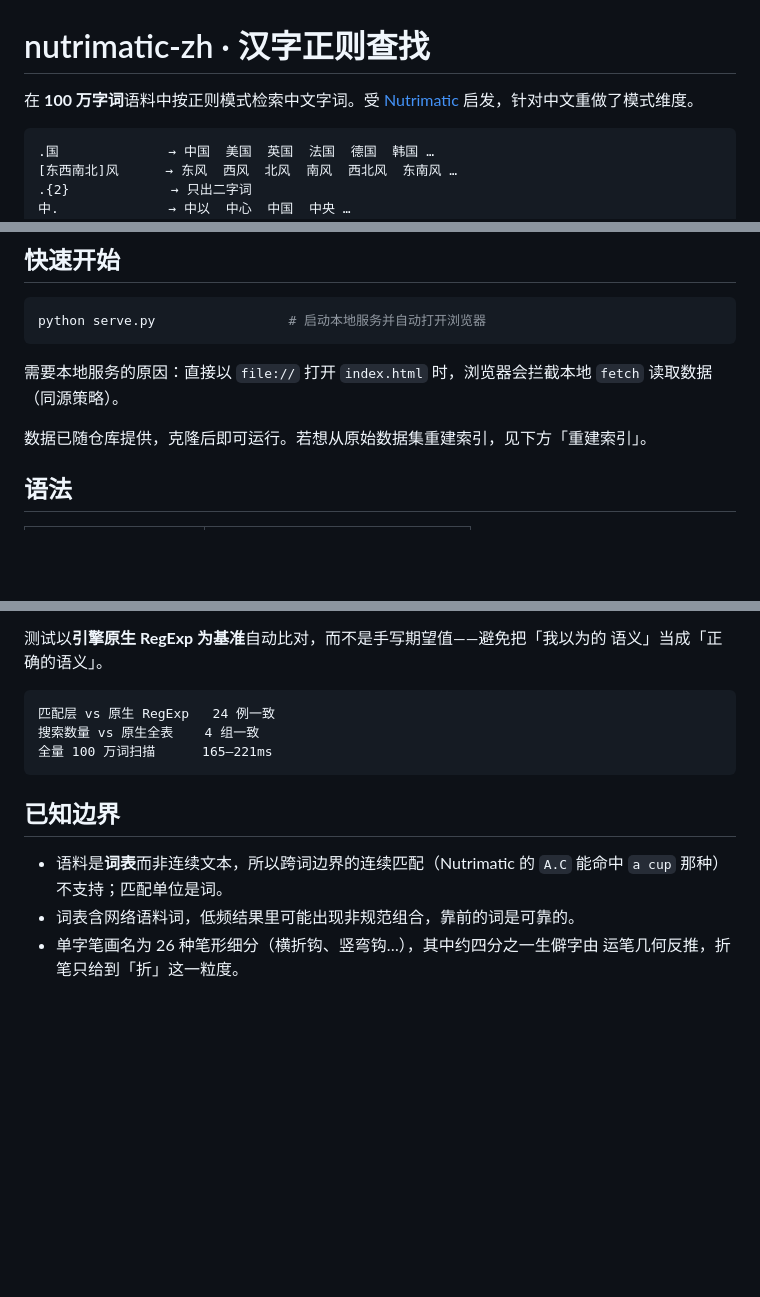
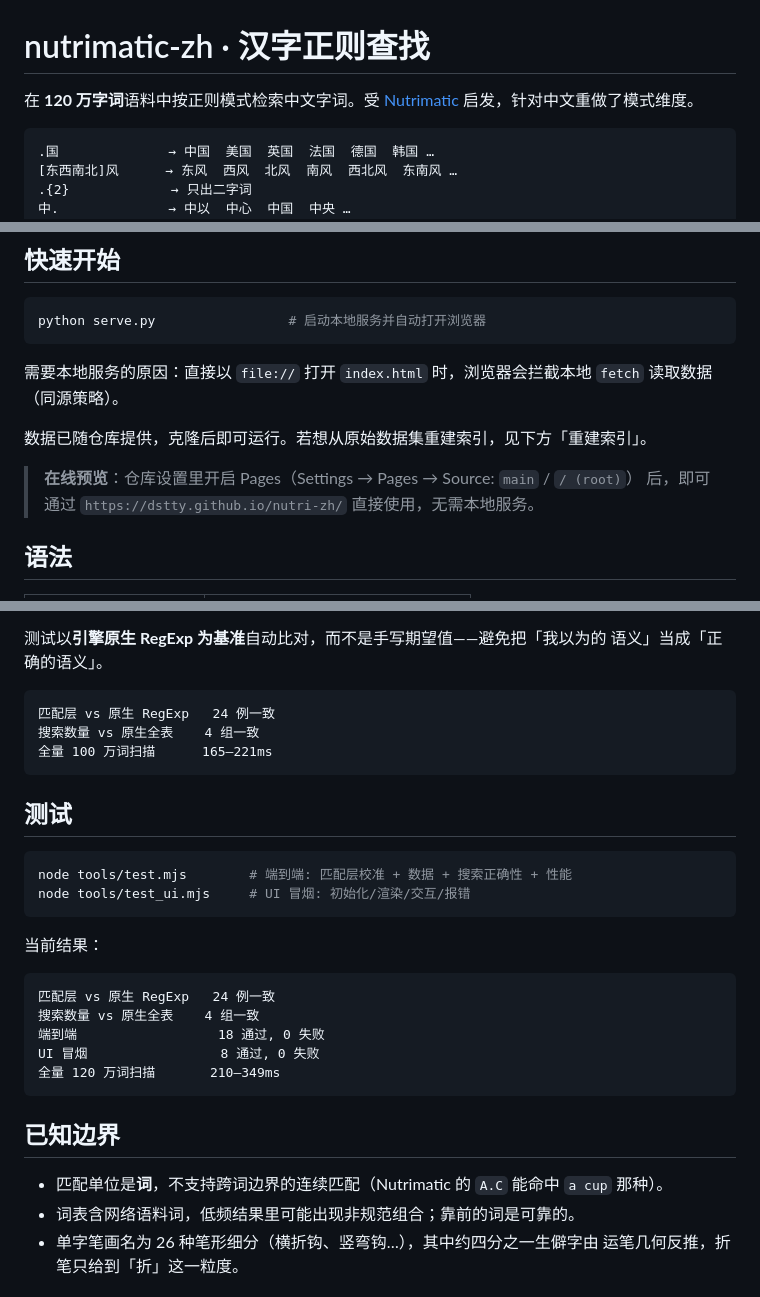
Before and after one commit to Dstty/nutri-zh, a Markdown page: README.md, 3 parts joined by grey strips. GitHub-like rendering; blank space fills up the shorter version.

Commit message:
docs: 补充测试结果、在线预览方式与已知边界

````diff
--- a/README.md
+++ b/README.md
@@ -1,6 +1,6 @@
 # nutrimatic-zh · 汉字正则查找
 
-在 **100 万字词**语料中按正则模式检索中文字词。受 [Nutrimatic](https://nutrimatic.org/) 启发，针对中文重做了模式维度。
+在 **120 万字词**语料中按正则模式检索中文字词。受 [Nutrimatic](https://nutrimatic.org/) 启发，针对中文重做了模式维度。
 
 ```
 .国              → 中国  美国  英国  法国  德国  韩国 …
@@ -20,6 +20,9 @@ python serve.py                 # 启动本地服务并自动打开浏览器
 `fetch` 读取数据（同源策略）。
 
 数据已随仓库提供，克隆后即可运行。若想从原始数据集重建索引，见下方「重建索引」。
+
+> **在线预览**：仓库设置里开启 Pages（Settings → Pages → Source: `main` / `/ (root)`）
+> 后，即可通过 `https://dstty.github.io/nutri-zh/` 直接使用，无需本地服务。
 
 ## 语法
 
@@ -103,11 +106,28 @@ HZ_SRC=/path/to/dataset node tools/build_index.mjs
 全量 100 万词扫描      165–221ms
 ```
 
+## 测试
+
+```bash
+node tools/test.mjs        # 端到端: 匹配层校准 + 数据 + 搜索正确性 + 性能
+node tools/test_ui.mjs     # UI 冒烟: 初始化/渲染/交互/报错
+```
+
+当前结果：
+
+```
+匹配层 vs 原生 RegExp   24 例一致
+搜索数量 vs 原生全表    4 组一致
+端到端                  18 通过, 0 失败
+UI 冒烟                 8 通过, 0 失败
+全量 120 万词扫描       210–349ms
+```
+
 ## 已知边界
 
-- 语料是**词表**而非连续文本，所以跨词边界的连续匹配（Nutrimatic 的
-  `A.C` 能命中 `a cup` 那种）不支持；匹配单位是词。
-- 词表含网络语料词，低频结果里可能出现非规范组合，靠前的词是可靠的。
+- 匹配单位是**词**，不支持跨词边界的连续匹配（Nutrimatic 的 `A.C` 能命中
+  `a cup` 那种）。
+- 词表含网络语料词，低频结果里可能出现非规范组合；靠前的词是可靠的。
 - 单字笔画名为 26 种笔形细分（横折钩、竖弯钩…），其中约四分之一生僻字由
   运笔几何反推，折笔只给到「折」这一粒度。
 
````
